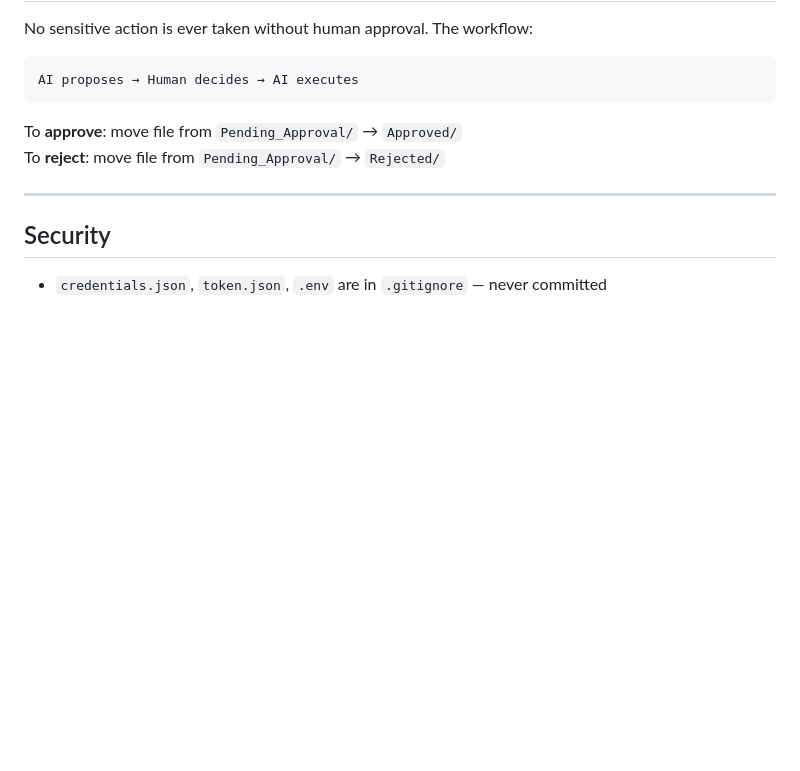
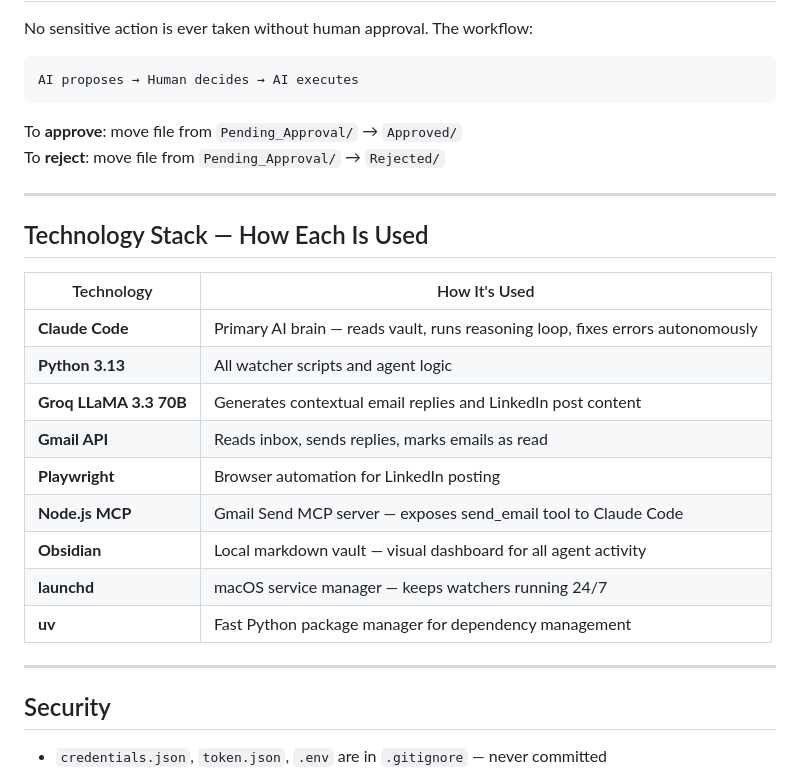
Before and after one commit to perfectCoder-dev/AI-Employeer, a Markdown page: README.md, the part around the change. GitHub-like rendering; blank space fills up the shorter version.

Commit message:
Added technology stack to README.md

```diff
--- a/README.md
+++ b/README.md
@@ -214,6 +214,22 @@ To **reject**: move file from `Pending_Approval/` → `Rejected/`
 
 ---
 
+## Technology Stack — How Each Is Used
+
+| Technology | How It's Used |
+|---|---|
+| **Claude Code** | Primary AI brain — reads vault, runs reasoning loop, fixes errors autonomously |
+| **Python 3.13** | All watcher scripts and agent logic |
+| **Groq LLaMA 3.3 70B** | Generates contextual email replies and LinkedIn post content |
+| **Gmail API** | Reads inbox, sends replies, marks emails as read |
+| **Playwright** | Browser automation for LinkedIn posting |
+| **Node.js MCP** | Gmail Send MCP server — exposes send_email tool to Claude Code |
+| **Obsidian** | Local markdown vault — visual dashboard for all agent activity |
+| **launchd** | macOS service manager — keeps watchers running 24/7 |
+| **uv** | Fast Python package manager for dependency management |
+
+---
+
 ## Security
 
 - `credentials.json`, `token.json`, `.env` are in `.gitignore` — never committed
```
